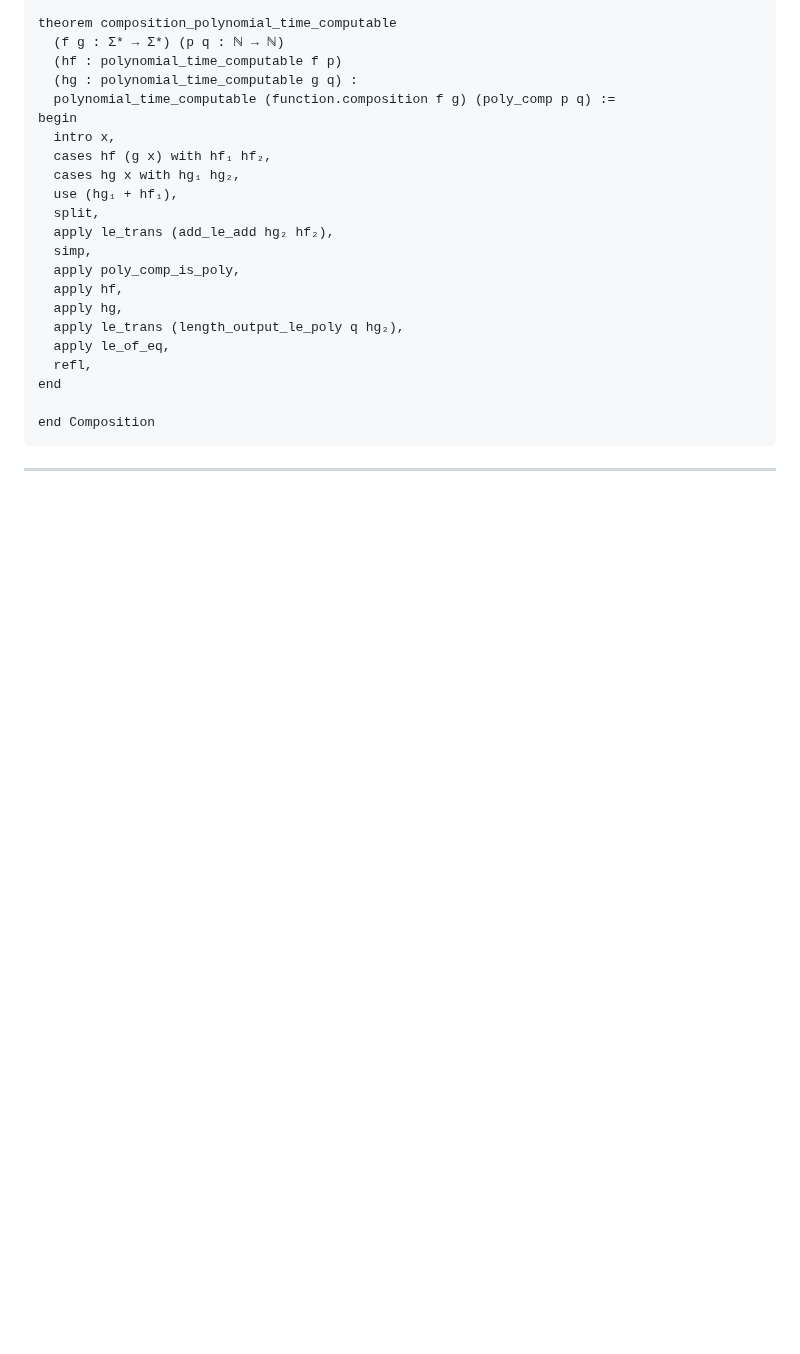
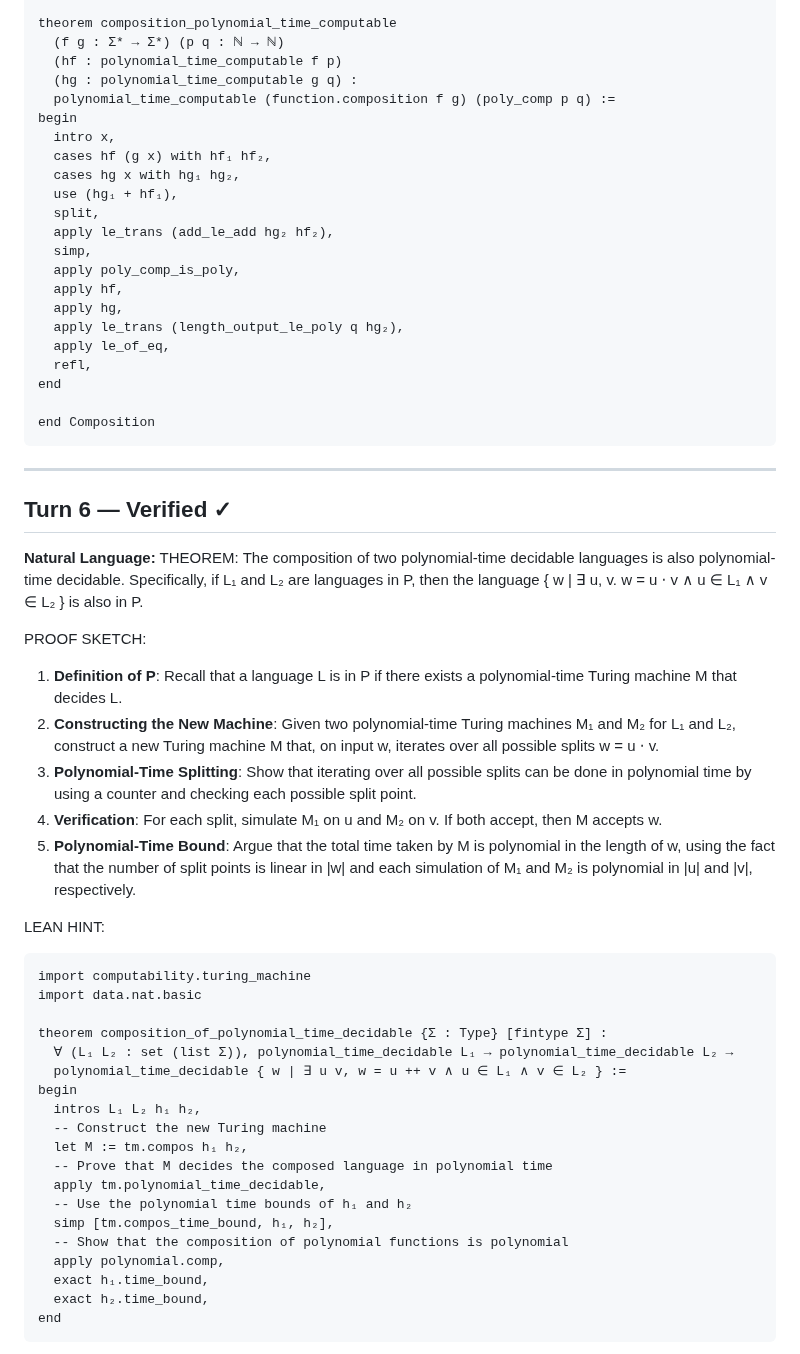
Before and after one commit to invisiblemonsters/math-lab, a Markdown page: sessions/formal_v2_VERIFIED_20260325_201321.md, the part around one of its changes. GitHub-like rendering; blank space fills up the shorter version.

Commit message:
Verified: The composition of two polynomial-time decidable l (turn 6)

````diff
--- a/sessions/formal_v2_VERIFIED_20260325_201321.md
+++ b/sessions/formal_v2_VERIFIED_20260325_201321.md
@@ -233,3 +233,39 @@ end Composition
 ```
 
 ---
+
+## Turn 6 — Verified ✓
+
+**Natural Language:**
+THEOREM: The composition of two polynomial-time decidable languages is also polynomial-time decidable. Specifically, if L₁ and L₂ are languages in P, then the language { w | ∃ u, v. w = u ⋅ v ∧ u ∈ L₁ ∧ v ∈ L₂ } is also in P.
+
+PROOF SKETCH:
+1. **Definition of P**: Recall that a language L is in P if there exists a polynomial-time Turing machine M that decides L.
+2. **Constructing the New Machine**: Given two polynomial-time Turing machines M₁ and M₂ for L₁ and L₂, construct a new Turing machine M that, on input w, iterates over all possible splits w = u ⋅ v.
+3. **Polynomial-Time Splitting**: Show that iterating over all possible splits can be done in polynomial time by using a counter and checking each possible split point.
+4. **Verification**: For each split, simulate M₁ on u and M₂ on v. If both accept, then M accepts w.
+5. **Polynomial-Time Bound**: Argue that the total time taken by M is polynomial in the length of w, using the fact that the number of split points is linear in |w| and each simulation of M₁ and M₂ is polynomial in |u| and |v|, respectively.
+
+LEAN HINT:
+```lean
+import computability.turing_machine
+import data.nat.basic
+
+theorem composition_of_polynomial_time_decidable {Σ : Type} [fintype Σ] :
+  ∀ (L₁ L₂ : set (list Σ)), polynomial_time_decidable L₁ → polynomial_time_decidable L₂ →
+  polynomial_time_decidable { w | ∃ u v, w = u ++ v ∧ u ∈ L₁ ∧ v ∈ L₂ } :=
+begin
+  intros L₁ L₂ h₁ h₂,
+  -- Construct the new Turing machine
+  let M := tm.compos h₁ h₂,
+  -- Prove that M decides the composed language in polynomial time
+  apply tm.polynomial_time_decidable,
+  -- Use the polynomial time bounds of h₁ and h₂
+  simp [tm.compos_time_bound, h₁, h₂],
+  -- Show that the composition of polynomial functions is polynomial
+  apply polynomial.comp,
+  exact h₁.time_bound,
+  exact h₂.time_bound,
+end
+```
+
````
Also changed, not shown: other parts of sessions/formal_v2_VERIFIED_20260325_201321.md (+99 -0 lines).
